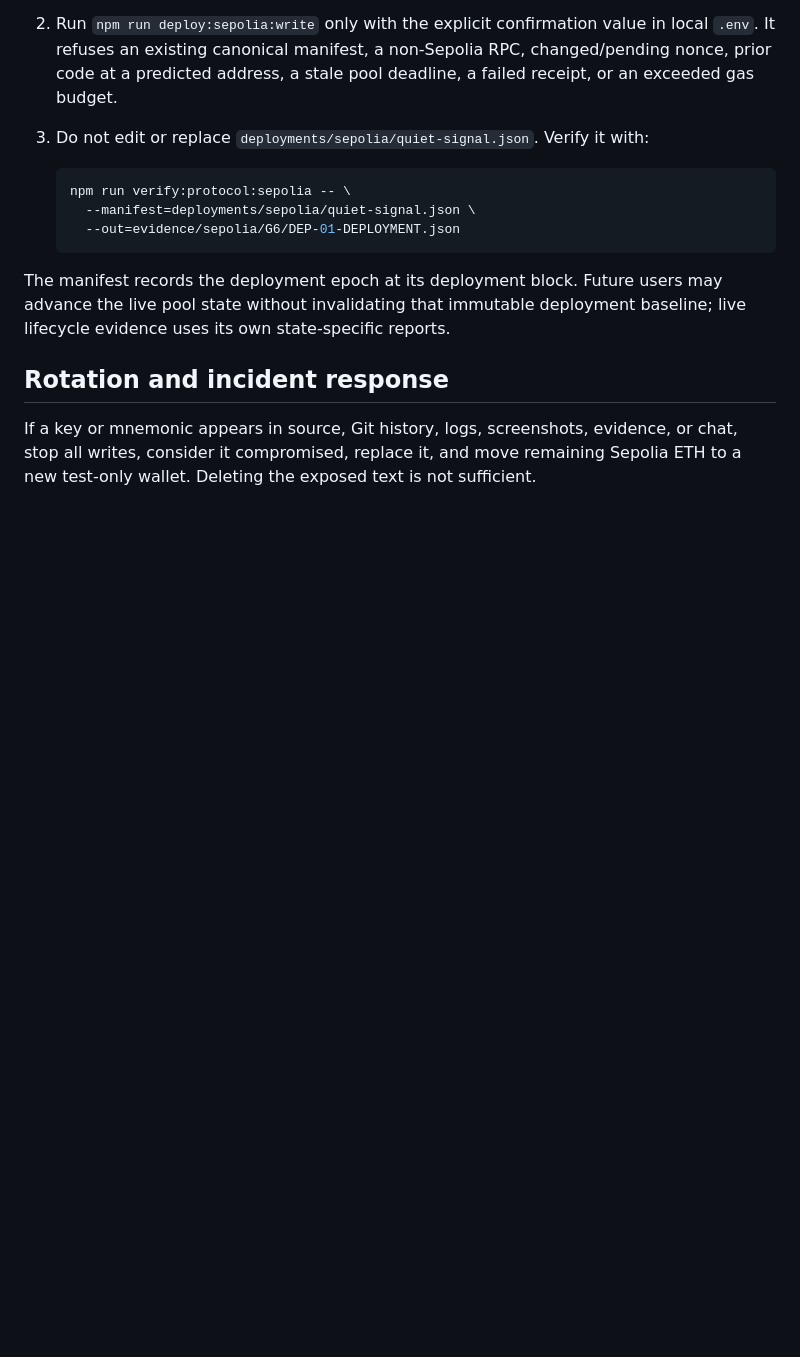
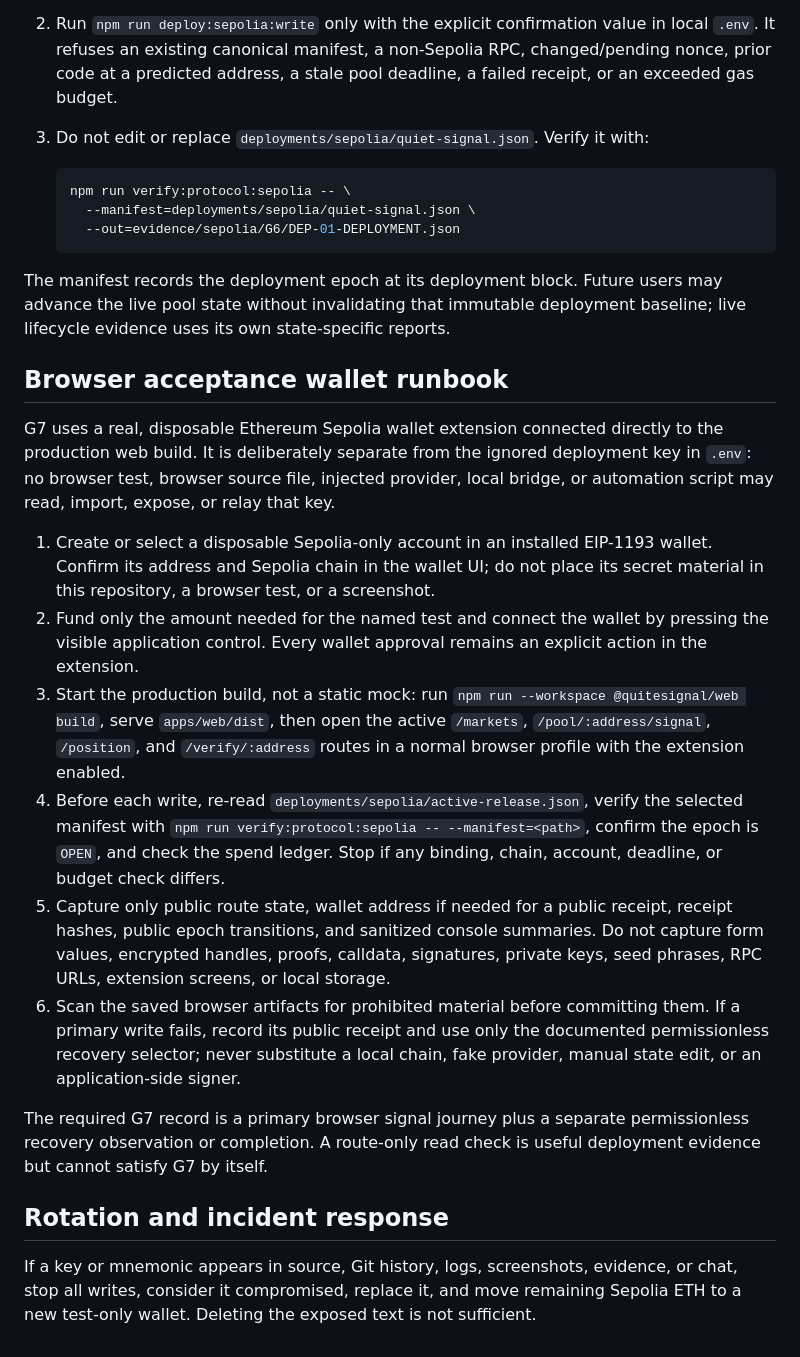
Before and after one commit to thatnghiepfulltime67/QuiteSignal, a Markdown page: docs/setup-sepolia.md, the part around the change. Drawn GitHub-style; blank space fills up the shorter version.

Commit message:
docs: add browser acceptance wallet runbook

```diff
--- a/docs/setup-sepolia.md
+++ b/docs/setup-sepolia.md
@@ -103,6 +103,40 @@ The manifest records the deployment epoch at its deployment block. Future users
 advance the live pool state without invalidating that immutable deployment baseline;
 live lifecycle evidence uses its own state-specific reports.
 
+## Browser acceptance wallet runbook
+
+G7 uses a real, disposable Ethereum Sepolia wallet extension connected directly to
+the production web build. It is deliberately separate from the ignored deployment
+key in `.env`: no browser test, browser source file, injected provider, local bridge,
+or automation script may read, import, expose, or relay that key.
+
+1. Create or select a disposable Sepolia-only account in an installed EIP-1193
+   wallet. Confirm its address and Sepolia chain in the wallet UI; do not place its
+   secret material in this repository, a browser test, or a screenshot.
+2. Fund only the amount needed for the named test and connect the wallet by pressing
+   the visible application control. Every wallet approval remains an explicit action
+   in the extension.
+3. Start the production build, not a static mock: run `npm run --workspace
+   @quitesignal/web build`, serve `apps/web/dist`, then open the active `/markets`,
+   `/pool/:address/signal`, `/position`, and `/verify/:address` routes in a normal
+   browser profile with the extension enabled.
+4. Before each write, re-read `deployments/sepolia/active-release.json`, verify the
+   selected manifest with `npm run verify:protocol:sepolia -- --manifest=<path>`,
+   confirm the epoch is `OPEN`, and check the spend ledger. Stop if any binding,
+   chain, account, deadline, or budget check differs.
+5. Capture only public route state, wallet address if needed for a public receipt,
+   receipt hashes, public epoch transitions, and sanitized console summaries. Do not
+   capture form values, encrypted handles, proofs, calldata, signatures, private
+   keys, seed phrases, RPC URLs, extension screens, or local storage.
+6. Scan the saved browser artifacts for prohibited material before committing them.
+   If a primary write fails, record its public receipt and use only the documented
+   permissionless recovery selector; never substitute a local chain, fake provider,
+   manual state edit, or an application-side signer.
+
+The required G7 record is a primary browser signal journey plus a separate
+permissionless recovery observation or completion. A route-only read check is useful
+deployment evidence but cannot satisfy G7 by itself.
+
 ## Rotation and incident response
 
 If a key or mnemonic appears in source, Git history, logs, screenshots, evidence, or
```
Also changed, not shown: docs/plans/03-web-and-read-model.md (+3 -3 lines).
